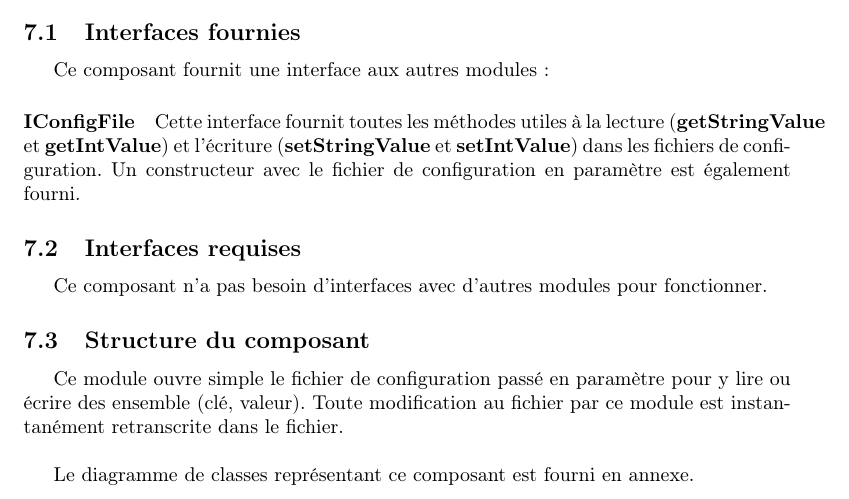
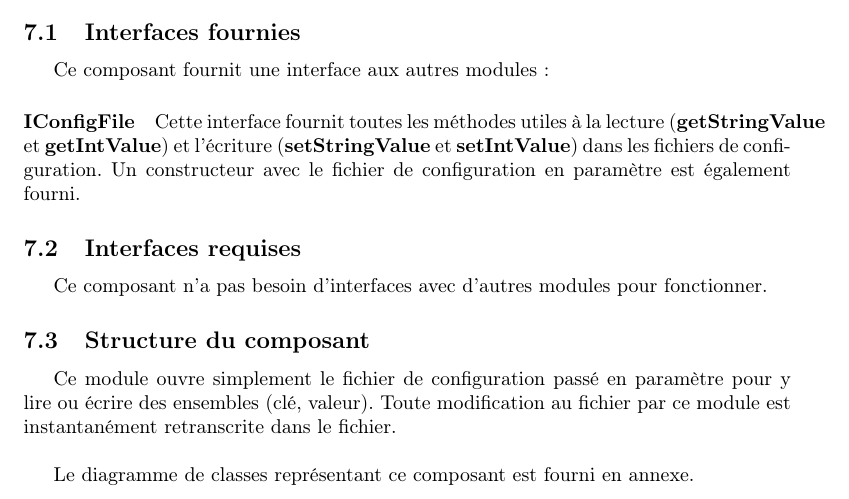
Before and after one commit to siwon/projetBomberman, a LaTeX document (rapports/rapport3/cahierDesCharges/cahierDesCharges.tex, which reads rapports/rapport3/cahierDesCharges/contenu/config.tex): part of page 11 of 24, cut so that both start at the same text. Compiled offline with pdfLaTeX.

Commit message:
Update rapports/rapport3/cahierDesCharges/contenu/config.tex

```diff
--- a/rapports/rapport3/cahierDesCharges/contenu/config.tex
+++ b/rapports/rapport3/cahierDesCharges/contenu/config.tex
@@ -12,6 +12,6 @@ Ce composant n'a pas besoin d'interfaces avec d'autres modules pour fonctionner.
 
 \subsection{Structure du composant}
 
-Ce module ouvre simple le fichier de configuration passé en paramètre pour y lire ou écrire des ensemble (clé, valeur). Toute modification au fichier par ce module est instantanément retranscrite dans le fichier.\\
+Ce module ouvre simplement le fichier de configuration passé en paramètre pour y lire ou écrire des ensembles (clé, valeur). Toute modification au fichier par ce module est instantanément retranscrite dans le fichier.\\
 
 Le diagramme de classes représentant ce composant est fourni en annexe.
```
